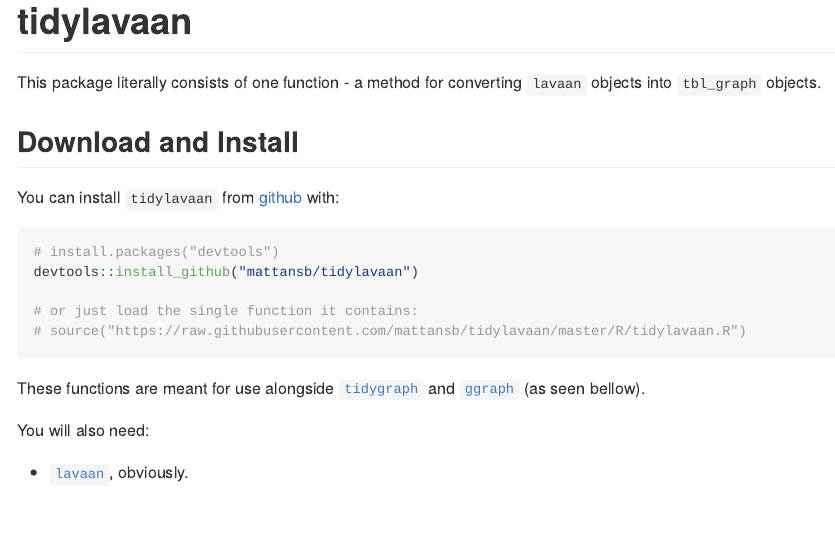
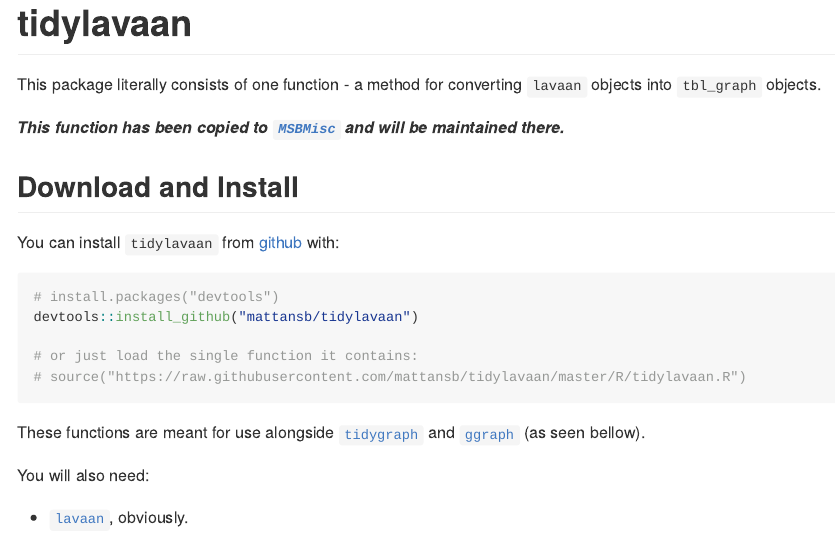
Before and after one commit to mattansb/tidylavaan, an R Markdown document (README.Rmd): the page in a window 1100 px wide, from its top. Rendered offline with R 4.5, knitr and Pandoc, with nearby package versions; some code elsewhere in the file could not run offline.

Commit message:
Update README.Rmd

```diff
--- a/README.Rmd
+++ b/README.Rmd
@@ -9,6 +9,8 @@
 # tidylavaan
 
 This package literally consists of one function - a method for converting `lavaan` objects into `tbl_graph` objects.
+
+***This function has been copied to [`MSBMisc`](https://github.com/mattansb/MSBMisc) and will be maintained there.***
 
 ## Download and Install
 
```
